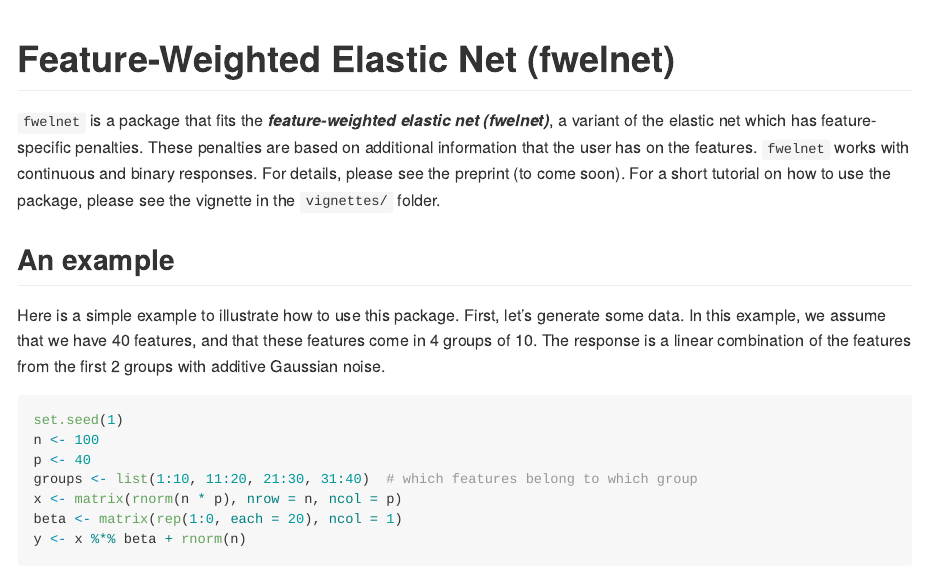
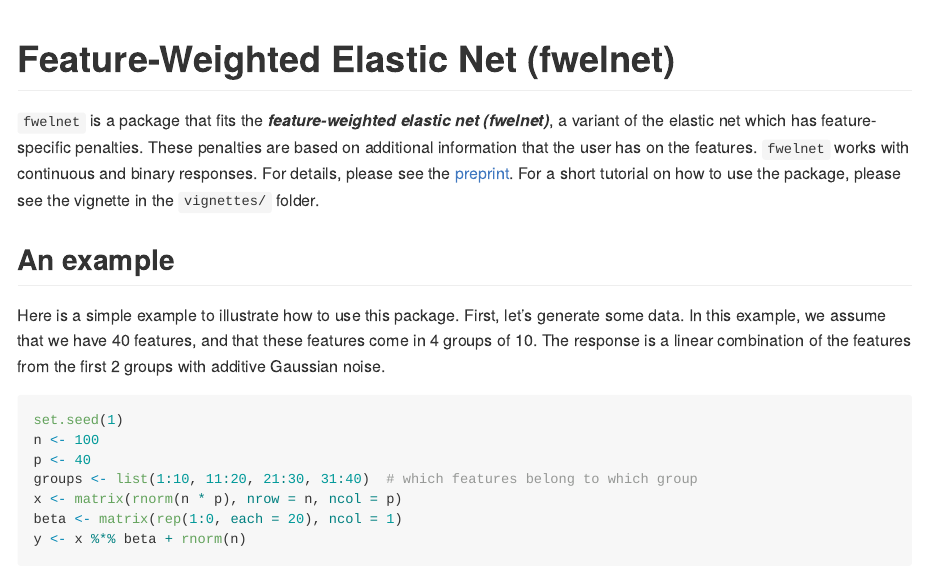
Before and after one commit to kjytay/fwelnet, an R Markdown document (README.Rmd): the page in a window 1100 px wide, from its top. The pictures show the output file README.md that the author committed with the source, drawn offline in the style of GitHub.

Commit message:
Added reference to preprint on arXiv.

```diff
--- a/README.Rmd
+++ b/README.Rmd
@@ -17,7 +17,7 @@ knitr::opts_chunk$set(
 
 # Feature-Weighted Elastic Net (fwelnet)
 
-`fwelnet` is a package that fits the __*feature-weighted elastic net (fwelnet)*__, a variant of the elastic net which has feature-specific penalties. These penalties are based on additional information that the user has on the features. `fwelnet` works with continuous and binary responses. For details, please see the preprint (to come soon). For a short tutorial on how to use the package, please see the vignette in the `vignettes/` folder.
+`fwelnet` is a package that fits the __*feature-weighted elastic net (fwelnet)*__, a variant of the elastic net which has feature-specific penalties. These penalties are based on additional information that the user has on the features. `fwelnet` works with continuous and binary responses. For details, please see the [preprint](https://arxiv.org/abs/2006.01395). For a short tutorial on how to use the package, please see the vignette in the `vignettes/` folder.
 
 ## An example
 
```
Also changed, not shown: vignettes/fwelnet.Rmd (+1 -1 lines), README.md, 1 other file.
